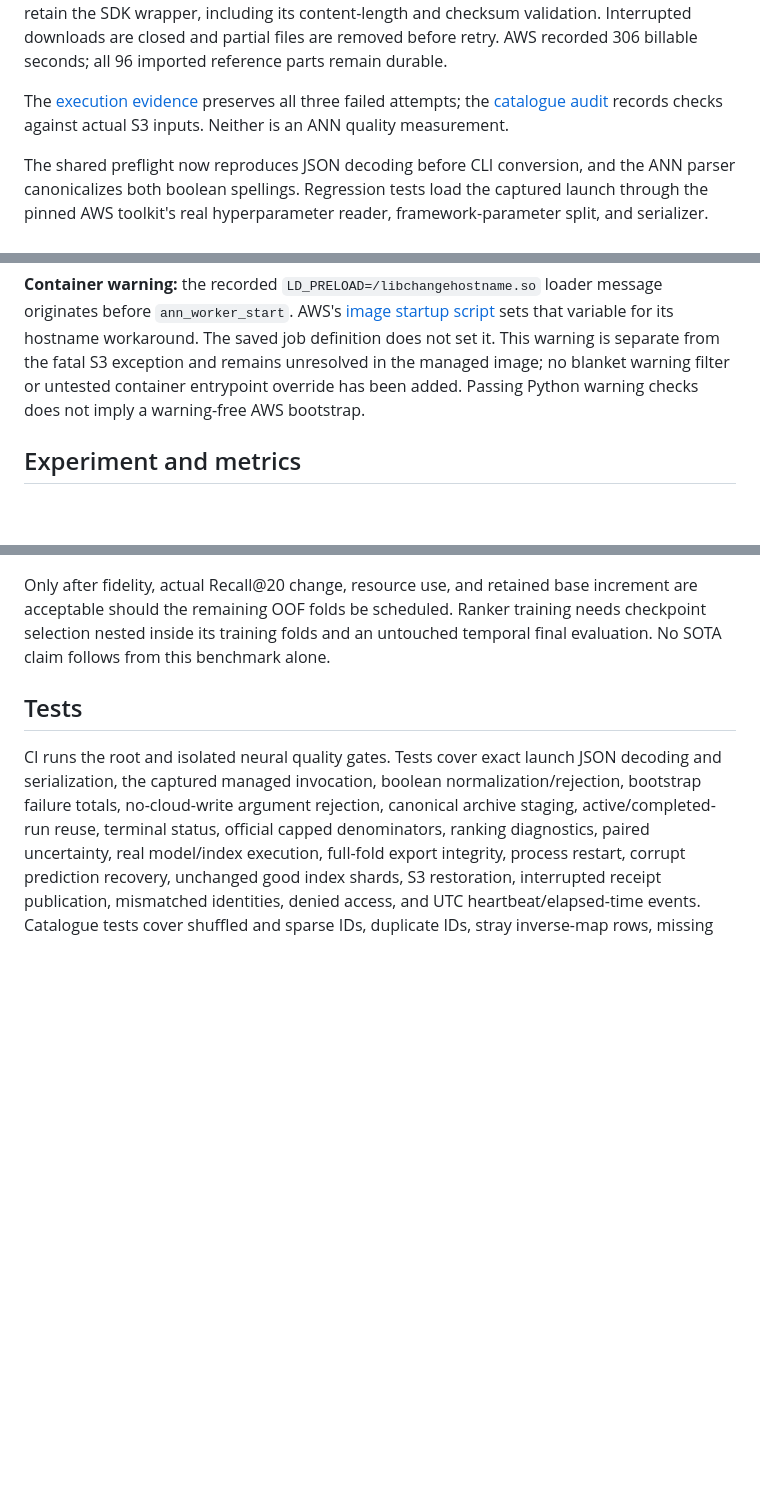
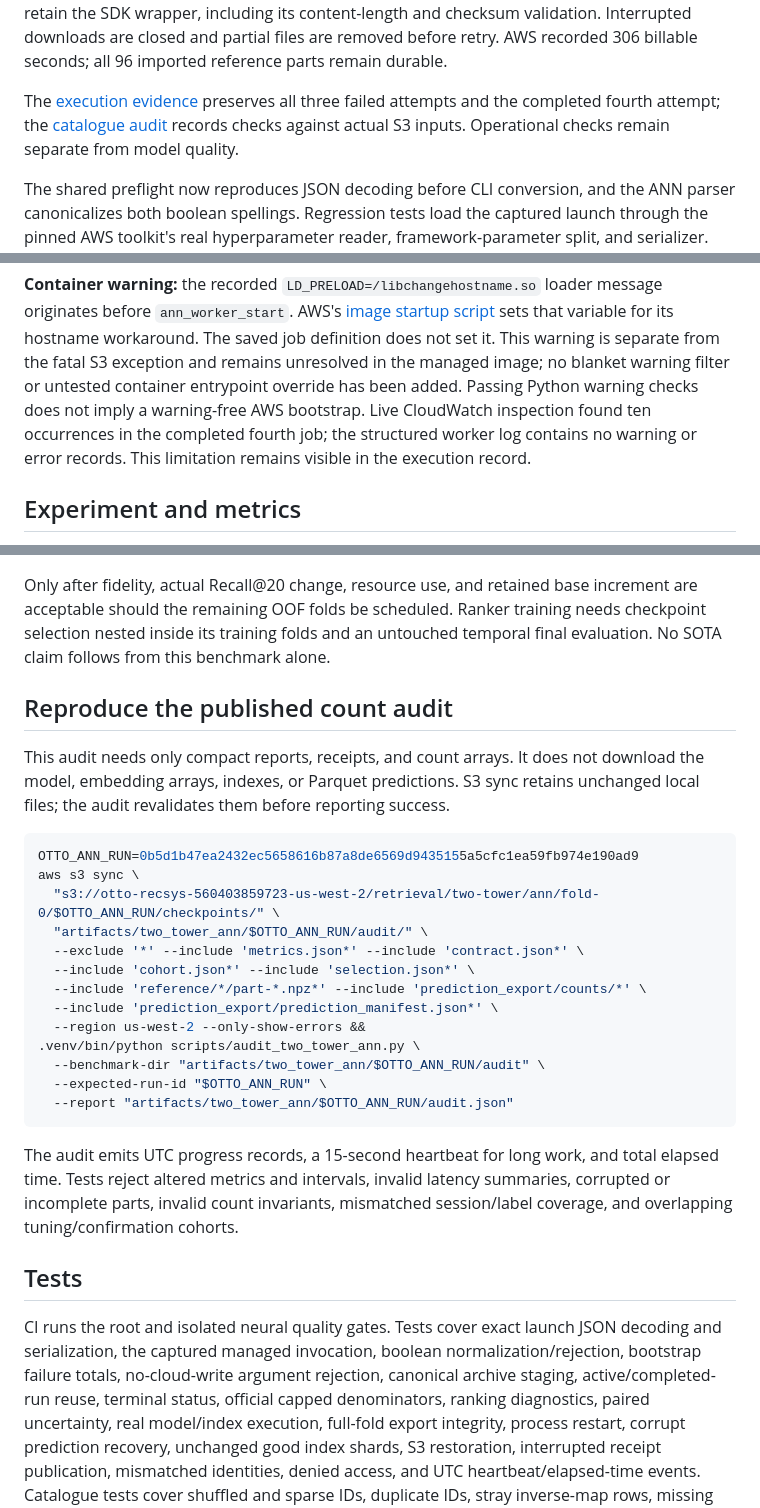
Before and after one commit to alvaromendizabal/otto-recommender-system, a Markdown page: docs/ANN_BENCHMARK.md, 3 parts joined by grey strips. GitHub-like rendering; blank space fills up the shorter version.

````diff
--- a/docs/ANN_BENCHMARK.md
+++ b/docs/ANN_BENCHMARK.md
@@ -31,8 +59,9 @@ Interrupted downloads are closed and partial files are removed before retry.
 AWS recorded 306 billable seconds; all 96 imported reference parts remain durable.
 
 The [execution evidence](../reports/metrics/two_tower_fold0_ann_launch.json)
-preserves all three failed attempts; the [catalogue audit](../reports/metrics/two_tower_fold0_catalogue.json)
-records checks against actual S3 inputs. Neither is an ANN quality measurement.
+preserves all three failed attempts and the completed fourth attempt; the
+[catalogue audit](../reports/metrics/two_tower_fold0_catalogue.json) records checks
+against actual S3 inputs. Operational checks remain separate from model quality.
 
 The shared preflight now reproduces JSON decoding before CLI conversion, and the
 ANN parser canonicalizes both boolean spellings. Regression tests load the
@@ -58,7 +87,9 @@ sets that variable for its hostname workaround. The saved job definition does
 not set it. This warning is separate from the fatal S3 exception and remains
 unresolved in the managed image; no blanket warning filter or untested container
 entrypoint override has been added. Passing Python warning checks does not imply
-a warning-free AWS bootstrap.
+a warning-free AWS bootstrap. Live CloudWatch inspection found ten occurrences
+in the completed fourth job; the structured worker log contains no warning or
+error records. This limitation remains visible in the execution record.
 
 ## Experiment and metrics
 
@@ -286,6 +324,33 @@ training needs checkpoint selection nested inside its training folds and an
 untouched temporal final evaluation. No SOTA claim follows from this benchmark
 alone.
 
+## Reproduce the published count audit
+
+This audit needs only compact reports, receipts, and count arrays. It does not
+download the model, embedding arrays, indexes, or Parquet predictions. S3 sync
+retains unchanged local files; the audit revalidates them before reporting success.
+
+```bash
+OTTO_ANN_RUN=0b5d1b47ea2432ec5658616b87a8de6569d9435155a5cfc1ea59fb974e190ad9
+aws s3 sync \
+  "s3://otto-recsys-560403859723-us-west-2/retrieval/two-tower/ann/fold-0/$OTTO_ANN_RUN/checkpoints/" \
+  "artifacts/two_tower_ann/$OTTO_ANN_RUN/audit/" \
+  --exclude '*' --include 'metrics.json*' --include 'contract.json*' \
+  --include 'cohort.json*' --include 'selection.json*' \
+  --include 'reference/*/part-*.npz*' --include 'prediction_export/counts/*' \
+  --include 'prediction_export/prediction_manifest.json*' \
+  --region us-west-2 --only-show-errors &&
+.venv/bin/python scripts/audit_two_tower_ann.py \
+  --benchmark-dir "artifacts/two_tower_ann/$OTTO_ANN_RUN/audit" \
+  --expected-run-id "$OTTO_ANN_RUN" \
+  --report "artifacts/two_tower_ann/$OTTO_ANN_RUN/audit.json"
+```
+
+The audit emits UTC progress records, a 15-second heartbeat for long work, and
+total elapsed time. Tests reject altered metrics and intervals, invalid latency
+summaries, corrupted or incomplete parts, invalid count invariants, mismatched
+session/label coverage, and overlapping tuning/confirmation cohorts.
+
 ## Tests
 
 CI runs the root and isolated neural quality gates. Tests cover exact launch
````
Also changed, not shown: other parts of docs/ANN_BENCHMARK.md (+39 -4 lines), README.md (+5 -3 lines), reports/figures/two_tower_ann.png (added), reports/figures/two_tower_ann_quality.png (added), 9 other files.
